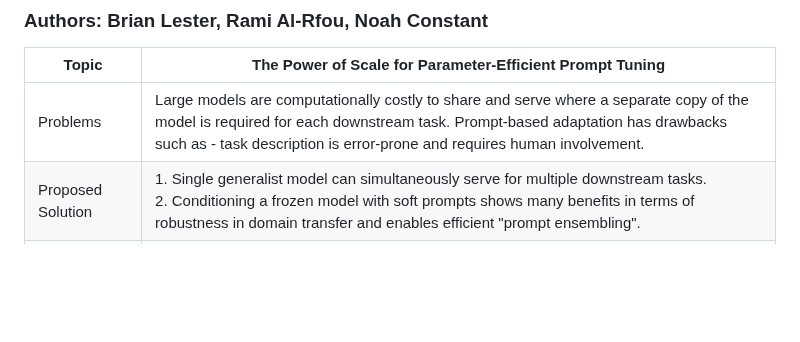
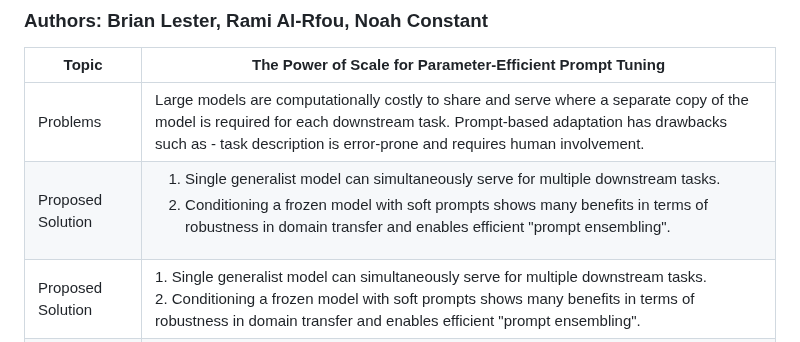
Before and after one commit to scarredwitch/NLP_LABS, a Markdown page: Reading Assignment/README.md, the part around one of its changes. Rendered like a GitHub page; blank space fills up the shorter version.

Commit message:
update reading

```diff
--- a/Reading Assignment/README.md
+++ b/Reading Assignment/README.md
@@ -65,4 +65,5 @@ ____
 | Topic | The Power of Scale for Parameter-Efficient Prompt Tuning |
 |-----|--------------------------|
 | Problems | Large models are computationally costly to share and serve where a separate copy of the model is required for each downstream task. Prompt-based adaptation has drawbacks such as - task description is error-prone and requires human involvement.|
+| Proposed Solution | <ol><li>Single generalist model can simultaneously serve for multiple downstream tasks.</li><li>Conditioning a frozen model with soft prompts shows many benefits in terms of robustness in domain transfer and enables efficient "prompt ensembling".</li></ol>|
 | Proposed Solution | 1. Single generalist model can simultaneously serve for multiple downstream tasks. <br />2. Conditioning a frozen model with soft prompts shows many benefits in terms of robustness in domain transfer and enables efficient "prompt ensembling".|
```
Also changed, not shown: other parts of Reading Assignment/README.md (+1 -1 lines).
